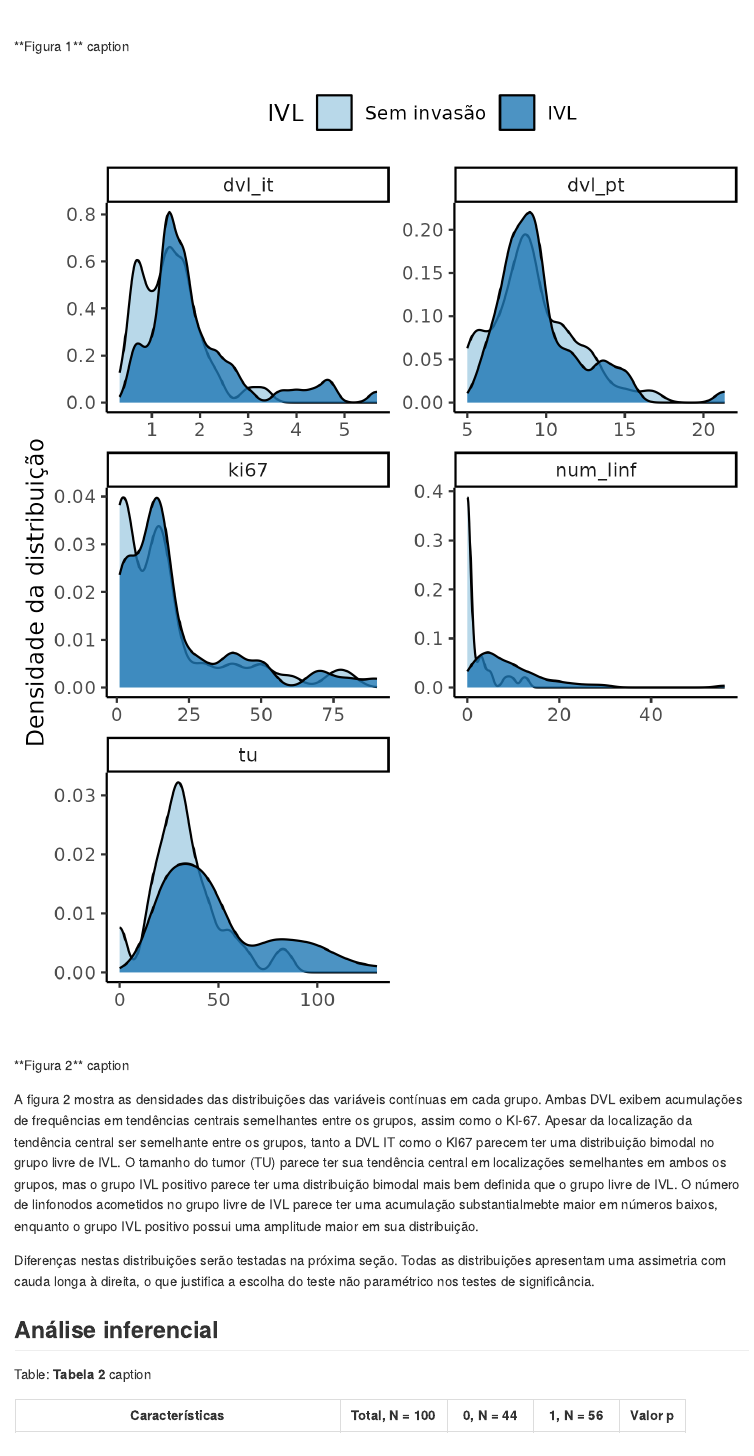
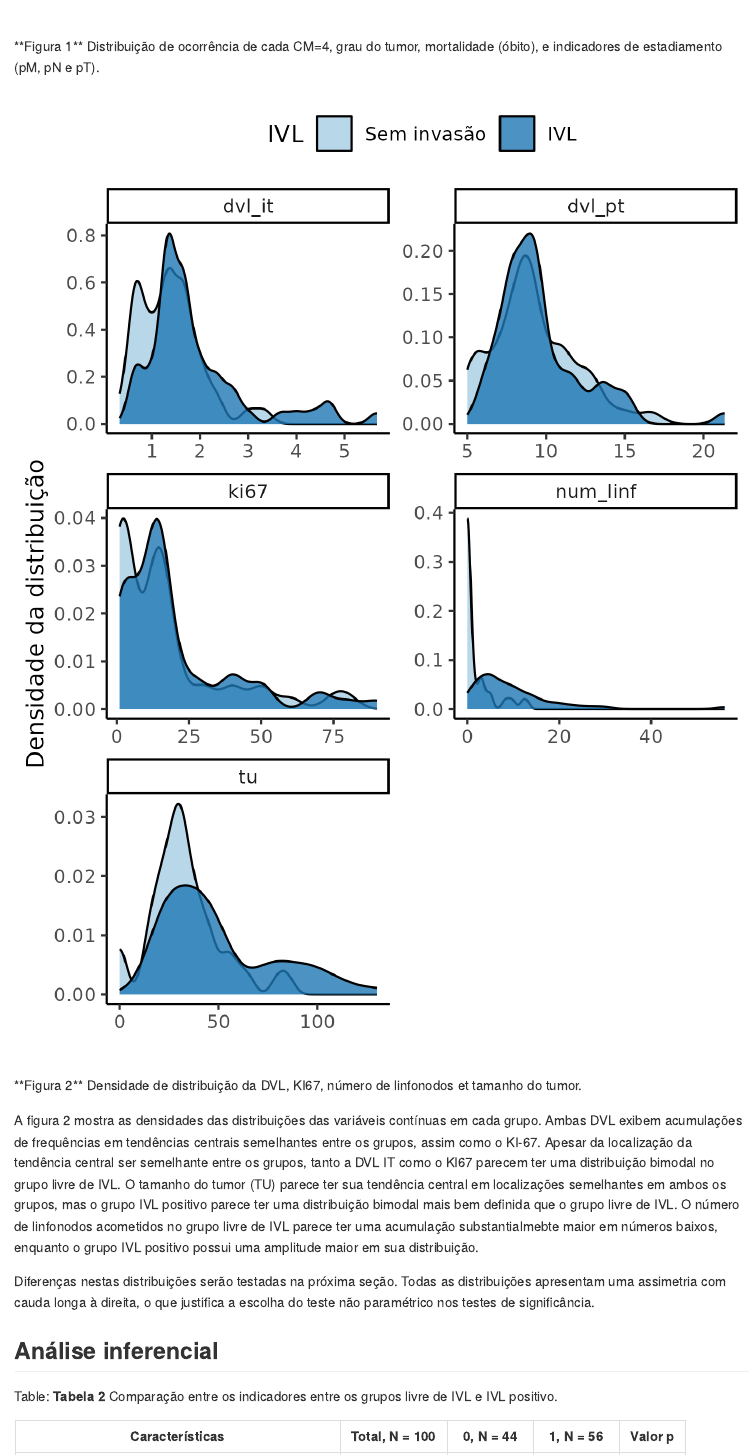
Before and after one commit to philsf-biostat/SAR-2023-007-TG, an R Markdown document (report/SAR-2023-007-TG-v01.Rmd): the page in a window 1100 px wide, from 3760 px down. The pictures show the output file report/SAR-2023-007-TG-v01.md that the author committed with the source, drawn offline in the style of GitHub.

Commit message:
legendas

````diff
--- a/report/SAR-2023-007-TG-v01.Rmd
+++ b/report/SAR-2023-007-TG-v01.Rmd
@@ -117,12 +117,12 @@ A mortalidade (obito), pM e CM=4 apresentam distribuições semelhantes em ambos
 O grau 0 do tumor não foi observado no grupo livre de IVL, assim como o estadiamento pT=T0.
 Apenas `r inline_text(tab_inf, p_n, level = "N0", column = stat_2)` participante tinha estadiamento pN=N0 no grupo com IVL.
 
-```{r fig1, fig.cap="**Figura 1** caption"}
+```{r fig1, fig.cap="**Figura 1** Distribuição de ocorrência de cada CM=4, grau do tumor, mortalidade (óbito), e indicadores de estadiamento (pM, pN e pT)."}
 # ![Age](../figures/outcome.png)
 knitr::include_graphics("../figures/cat.png", error = FALSE)
 ```
 
-```{r fig2, fig.cap="**Figura 2** caption"}
+```{r fig2, fig.cap="**Figura 2** Densidade de distribuição da DVL, KI67, número de linfonodos et tamanho do tumor."}
 # ![Age](../figures/outcome.png)
 knitr::include_graphics("../figures/num.png", error = FALSE)
 ```
@@ -141,7 +141,7 @@ Todas as distribuições apresentam uma assimetria com cauda longa à direita, o
 ```{r tab_inf}
 tab_inf %>%
     as_kable(
-    caption = "**Tabela 2** caption"
+    caption = "**Tabela 2** Comparação entre os indicadores entre os grupos livre de IVL e IVL positivo."
   )
 ```
 
````
Also changed, not shown: report/SAR-2023-007-TG-v01.md, report/SAR-2023-007-TG-v01.Rmd (2 more changed lines).
